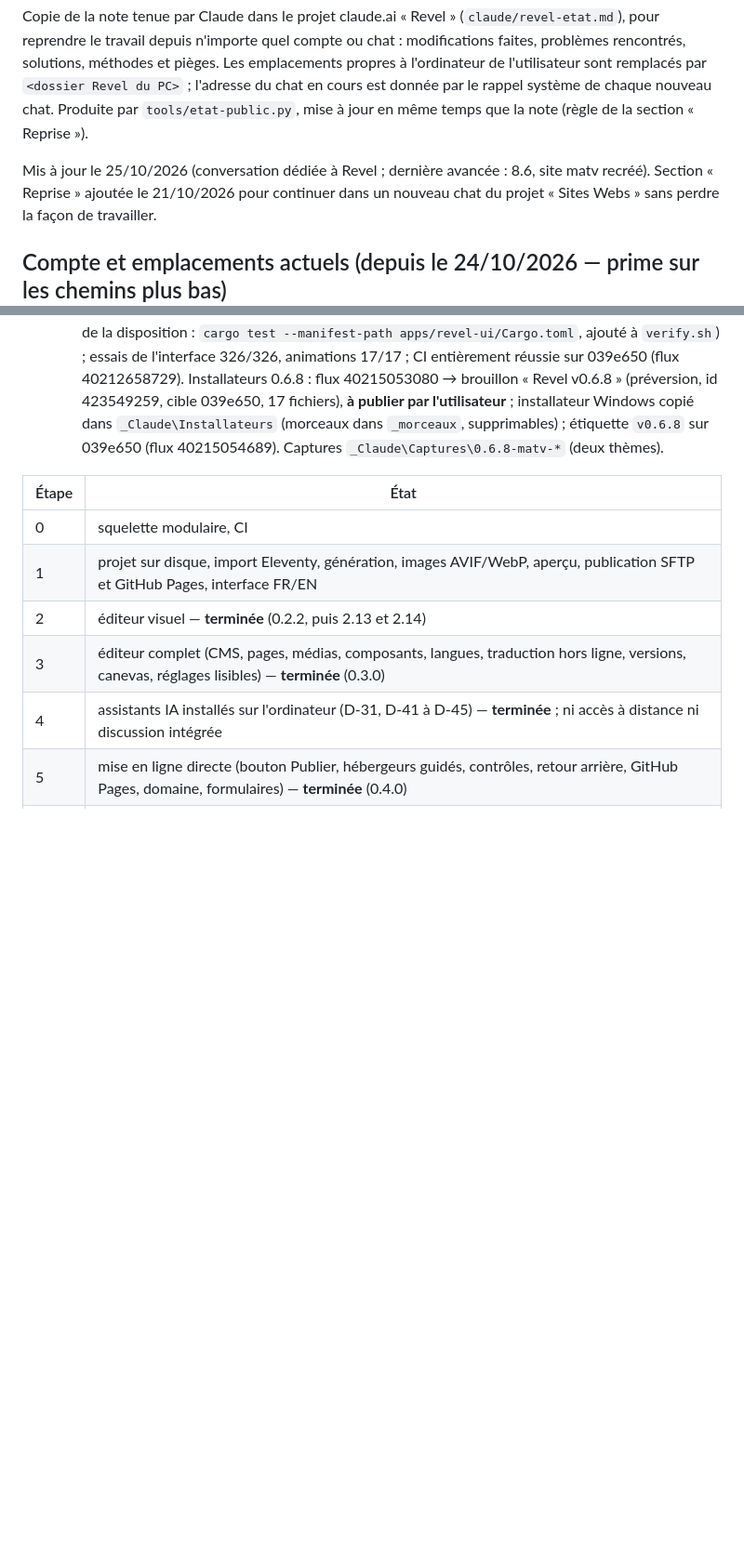
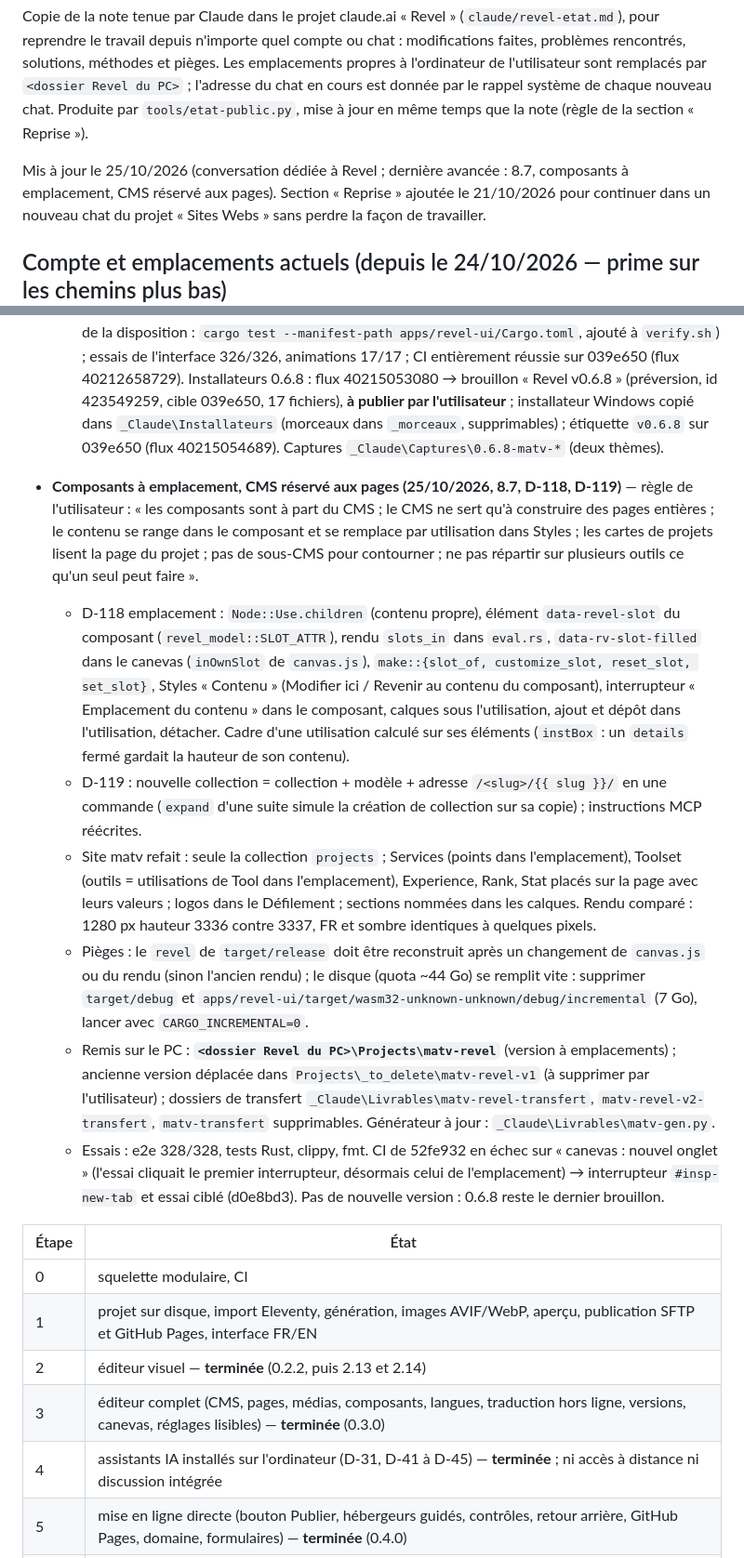
Before and after one commit to matv-studio/Revel, a Markdown page: docs/ETAT.md, 2 parts joined by grey strips. Shown at 93% size. Rendered like a GitHub page; blank space fills up the shorter version.

Commit message:
État public : 8.7, emplacements et CMS réservé aux pages
Co-Authored-By: Claude Opus 5.5 <noreply@anthropic.com>
Claude-Session: https://claude.ai/code/session_018z7186yLFp3BNAugtvwVpg

```diff
--- a/docs/ETAT.md
+++ b/docs/ETAT.md
@@ -6,7 +6,7 @@ solutions, méthodes et pièges. Les emplacements propres à l'ordinateur de l'u
 `<dossier Revel du PC>` ; l'adresse du chat en cours est donnée par le rappel système de chaque nouveau chat.
 Produite par `tools/etat-public.py`, mise à jour en même temps que la note (règle de la section « Reprise »).
 
-Mis à jour le 25/10/2026 (conversation dédiée à Revel ; dernière avancée : 8.6, site matv recréé). Section « Reprise » ajoutée le 21/10/2026 pour continuer
+Mis à jour le 25/10/2026 (conversation dédiée à Revel ; dernière avancée : 8.7, composants à emplacement, CMS réservé aux pages). Section « Reprise » ajoutée le 21/10/2026 pour continuer
 dans un nouveau chat du projet « Sites Webs » sans perdre la façon de travailler.
 
 ## Compte et emplacements actuels (depuis le 24/10/2026 — prime sur les chemins plus bas)
@@ -583,6 +583,35 @@ doit être ajoutée au simulateur (liste des commandes relayées au pont) et à
     `_Claude\Installateurs` (morceaux dans `_morceaux`, supprimables) ; étiquette `v0.6.8`
     sur 039e650 (flux 40215054689). Captures `_Claude\Captures\0.6.8-matv-*` (deux thèmes).
 
+- **Composants à emplacement, CMS réservé aux pages (25/10/2026, 8.7, D-118, D-119)** — règle de
+  l'utilisateur : « les composants sont à part du CMS ; le CMS ne sert qu'à construire des pages entières ;
+  le contenu se range dans le composant et se remplace par utilisation dans Styles ; les cartes de projets
+  lisent la page du projet ; pas de sous-CMS pour contourner ; ne pas répartir sur plusieurs outils ce qu'un
+  seul peut faire ».
+  - D-118 emplacement : `Node::Use.children` (contenu propre), élément `data-revel-slot` du composant
+    (`revel_model::SLOT_ATTR`), rendu `slots_in` dans `eval.rs`, `data-rv-slot-filled` dans le canevas
+    (`inOwnSlot` de `canvas.js`), `make::{slot_of, customize_slot, reset_slot, set_slot}`, Styles
+    « Contenu » (Modifier ici / Revenir au contenu du composant), interrupteur « Emplacement du contenu »
+    dans le composant, calques sous l'utilisation, ajout et dépôt dans l'utilisation, détacher. Cadre d'une
+    utilisation calculé sur ses éléments (`instBox` : un `details` fermé gardait la hauteur de son contenu).
+  - D-119 : nouvelle collection = collection + modèle + adresse `/<slug>/{{ slug }}/` en une commande
+    (`expand` d'une suite simule la création de collection sur sa copie) ; instructions MCP réécrites.
+  - Site matv refait : seule la collection `projects` ; Services (points dans l'emplacement), Toolset
+    (outils = utilisations de Tool dans l'emplacement), Experience, Rank, Stat placés sur la page avec leurs
+    valeurs ; logos dans le Défilement ; sections nommées dans les calques. Rendu comparé : 1280 px hauteur
+    3336 contre 3337, FR et sombre identiques à quelques pixels.
+  - Pièges : le `revel` de `target/release` doit être reconstruit après un changement de `canvas.js` ou du
+    rendu (sinon l'ancien rendu) ; le disque (quota ~44 Go) se remplit vite : supprimer
+    `target/debug` et `apps/revel-ui/target/wasm32-unknown-unknown/debug/incremental` (7 Go), lancer avec
+    `CARGO_INCREMENTAL=0`.
+  - Remis sur le PC : **`<dossier Revel du PC>\Projects\matv-revel`** (version à emplacements) ; ancienne
+    version déplacée dans `Projects\_to_delete\matv-revel-v1` (à supprimer par l'utilisateur) ; dossiers de
+    transfert `_Claude\Livrables\matv-revel-transfert`, `matv-revel-v2-transfert`, `matv-transfert`
+    supprimables. Générateur à jour : `_Claude\Livrables\matv-gen.py`.
+  - Essais : e2e 328/328, tests Rust, clippy, fmt. CI de 52fe932 en échec sur « canevas : nouvel onglet »
+    (l'essai cliquait le premier interrupteur, désormais celui de l'emplacement) → interrupteur
+    `#insp-new-tab` et essai ciblé (d0e8bd3). Pas de nouvelle version : 0.6.8 reste le dernier brouillon.
+
 | Étape | État |
 |---|---|
 | 0 | squelette modulaire, CI |
```
Also changed, not shown: other parts of docs/ETAT.md (+1 -1 lines).
